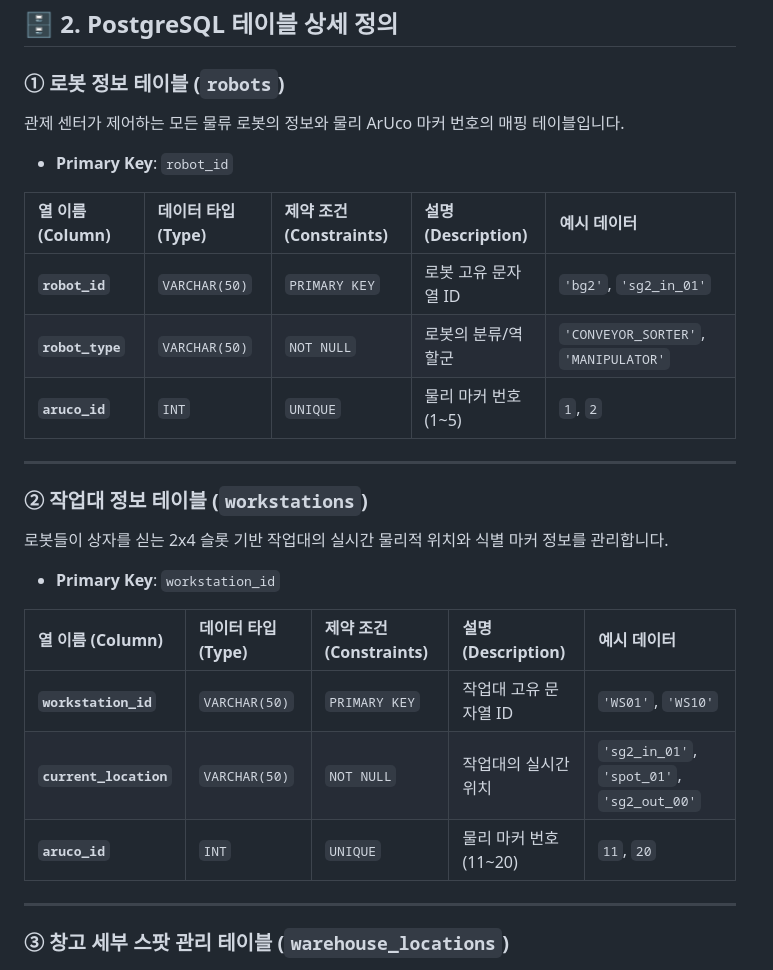
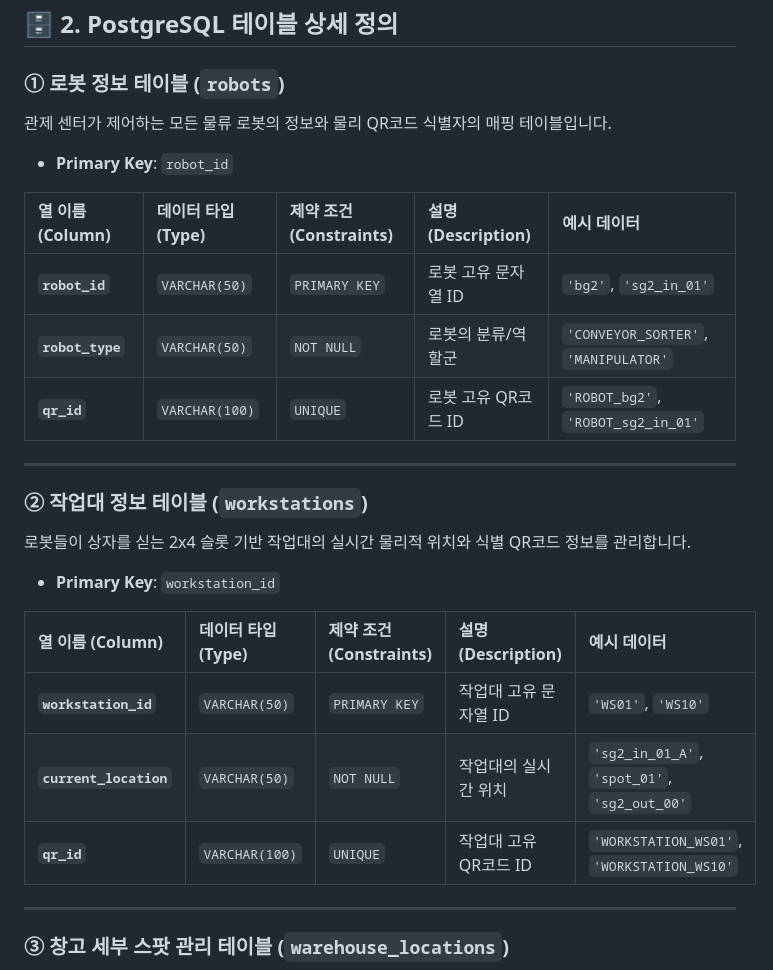
Before and after one commit to yjhyun0613/cobot3_ws, a Markdown page: DATABASE_SCHEMA.md, the part around one of its changes. Rendered like a GitHub page.

```diff
--- a/DATABASE_SCHEMA.md
+++ b/DATABASE_SCHEMA.md
@@ -46,7 +55,7 @@ erDiagram
 ## 🗄️ 2. PostgreSQL 테이블 상세 정의
 
 ### ① 로봇 정보 테이블 (`robots`)
-관제 센터가 제어하는 모든 물류 로봇의 정보와 물리 ArUco 마커 번호의 매핑 테이블입니다.
+관제 센터가 제어하는 모든 물류 로봇의 정보와 물리 QR코드 식별자의 매핑 테이블입니다.
 
 * **Primary Key**: `robot_id`
 
@@ -54,20 +63,20 @@ erDiagram
 | :--- | :--- | :--- | :--- | :--- |
 | **`robot_id`** | `VARCHAR(50)` | `PRIMARY KEY` | 로봇 고유 문자열 ID | `'bg2'`, `'sg2_in_01'` |
 | **`robot_type`** | `VARCHAR(50)` | `NOT NULL` | 로봇의 분류/역할군 | `'CONVEYOR_SORTER'`, `'MANIPULATOR'` |
-| **`aruco_id`** | `INT` | `UNIQUE` | 물리 마커 번호 (1~5) | `1`, `2` |
+| **`qr_id`** | `VARCHAR(100)` | `UNIQUE` | 로봇 고유 QR코드 ID | `'ROBOT_bg2'`, `'ROBOT_sg2_in_01'` |
 
 ---
 
 ### ② 작업대 정보 테이블 (`workstations`)
-로봇들이 상자를 싣는 2x4 슬롯 기반 작업대의 실시간 물리적 위치와 식별 마커 정보를 관리합니다.
+로봇들이 상자를 싣는 2x4 슬롯 기반 작업대의 실시간 물리적 위치와 식별 QR코드 정보를 관리합니다.
 
 * **Primary Key**: `workstation_id`
 
 | 열 이름 (Column) | 데이터 타입 (Type) | 제약 조건 (Constraints) | 설명 (Description) | 예시 데이터 |
 | :--- | :--- | :--- | :--- | :--- |
 | **`workstation_id`** | `VARCHAR(50)` | `PRIMARY KEY` | 작업대 고유 문자열 ID | `'WS01'`, `'WS10'` |
-| **`current_location`** | `VARCHAR(50)` | `NOT NULL` | 작업대의 실시간 위치 | `'sg2_in_01'`, `'spot_01'`, `'sg2_out_00'` |
-| **`aruco_id`** | `INT` | `UNIQUE` | 물리 마커 번호 (11~20) | `11`, `20` |
+| **`current_location`** | `VARCHAR(50)` | `NOT NULL` | 작업대의 실시간 위치 | `'sg2_in_01_A'`, `'spot_01'`, `'sg2_out_00'` |
+| **`qr_id`** | `VARCHAR(100)` | `UNIQUE` | 작업대 고유 QR코드 ID | `'WORKSTATION_WS01'`, `'WORKSTATION_WS10'` |
 
 ---
 
```
Also changed, not shown: other parts of DATABASE_SCHEMA.md (+32 -6 lines), SYSTEM_IMPROVEMENT_PLAN.md (+33 -1 lines).
